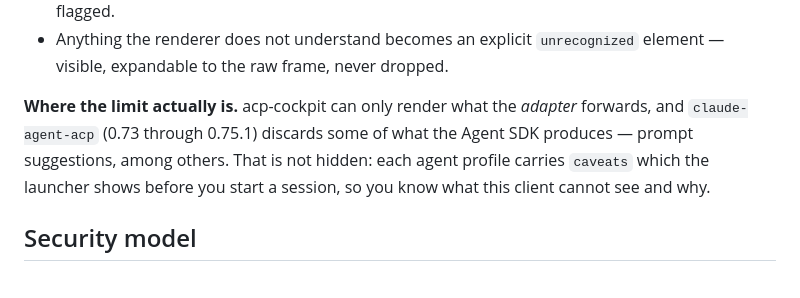
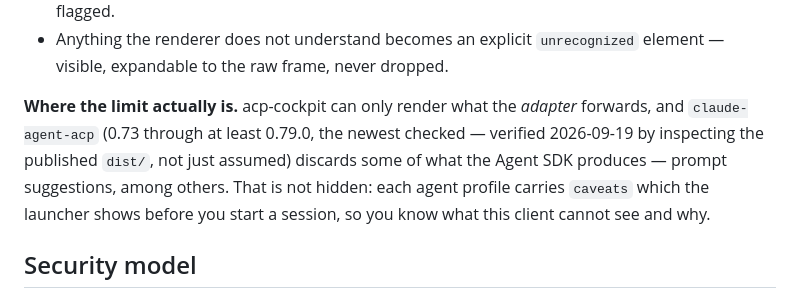
Before and after one commit to fabiocampolim-design/acp-cockpit, a Markdown page: README.md, the part around the change. Drawn GitHub-style.

```diff
--- a/README.md
+++ b/README.md
@@ -180,8 +180,10 @@ acp_cockpit/agents/*.toml Data        everything agent-specific (PROFILE-SCHEMA.
   dropped.
 
 **Where the limit actually is.** acp-cockpit can only render what the *adapter*
-forwards, and `claude-agent-acp` (0.73 through 0.75.1) discards some of what the Agent SDK
-produces — prompt suggestions, among others. That is not hidden: each agent
+forwards, and `claude-agent-acp` (0.73 through at least 0.79.0, the newest
+checked — verified 2026-09-19 by inspecting the published `dist/`, not just
+assumed) discards some of what the Agent SDK produces — prompt suggestions,
+among others. That is not hidden: each agent
 profile carries `caveats` which the launcher shows before you start a
 session, so you know what this client cannot see and why.
 
```
Also changed, not shown: docs/USER_MANUAL.md (+4 -2 lines).
